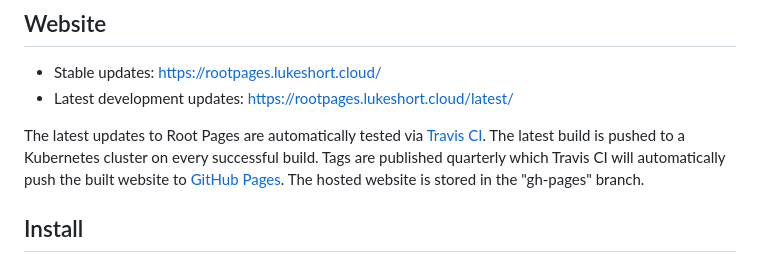
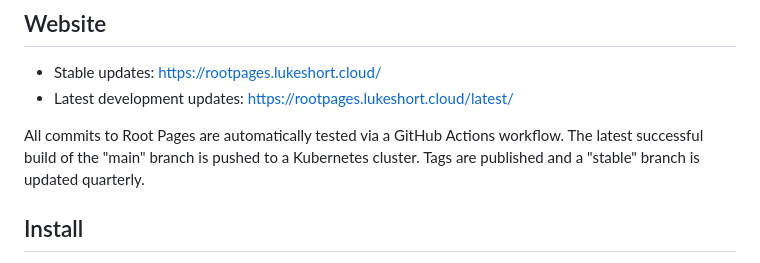
Before and after one commit to LukeShortCloud/rootpages, a Markdown page: README.md, the part around the change. Drawn GitHub-style.

Commit message:
[readme] Update for GitHub Actions
The read me file still mentions TravisCI and the old architecture
of hosting the website on GitHub Pages.

```diff
--- a/README.md
+++ b/README.md
@@ -11,7 +11,7 @@ All Root Pages are written in the reStructuredText (RST) markup language. Sphinx
 * Stable updates: https://rootpages.lukeshort.cloud/
 * Latest development updates: https://rootpages.lukeshort.cloud/latest/
 
-The latest updates to Root Pages are automatically tested via [Travis CI](https://travis-ci.org/). The latest build is pushed to a Kubernetes cluster on every successful build. Tags are published quarterly which Travis CI will automatically push the built website to [GitHub Pages](https://pages.github.com/). The hosted website is stored in the "gh-pages" branch.
+All commits to Root Pages are automatically tested via a GitHub Actions workflow. The latest successful build of the "main" branch is pushed to a Kubernetes cluster. Tags are published and a "stable" branch is updated quarterly.
 
 ## Install
 
```
